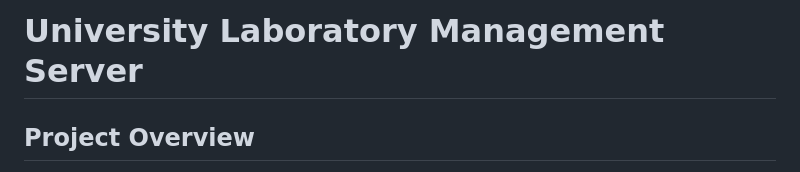
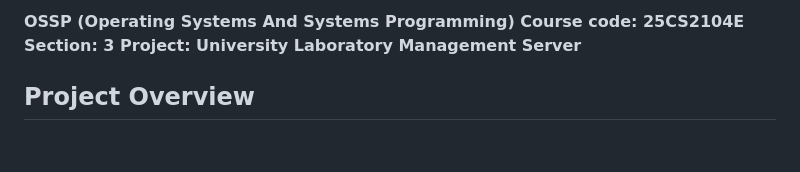
Before and after one commit to guthasushmasree/OSSP--University-Laboratory-Management-Server, a Markdown page: README.md, the part around the change. Rendered like a GitHub page; blank space fills up the shorter version.

```diff
--- a/README.md
+++ b/README.md
@@ -1,4 +1,7 @@
-# University Laboratory Management Server
+**OSSP (Operating Systems And Systems Programming)
+Course code: 25CS2104E
+Section: 3
+Project: University Laboratory Management Server**
 
 ## Project Overview
 
```
